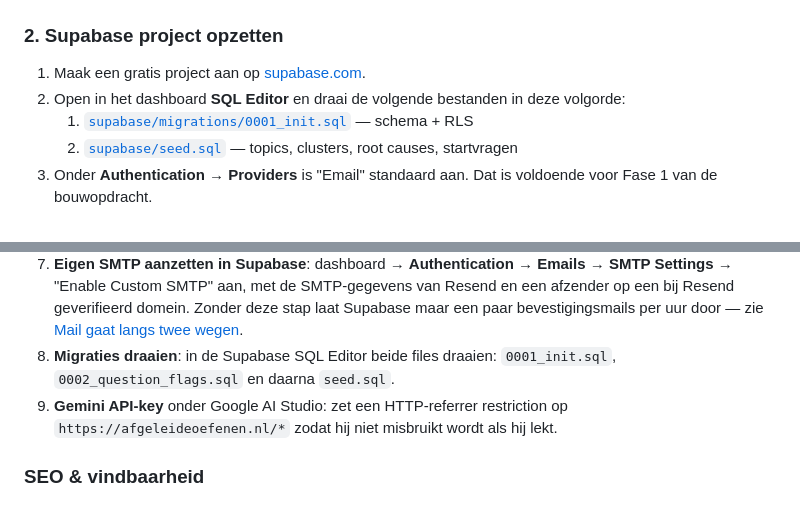
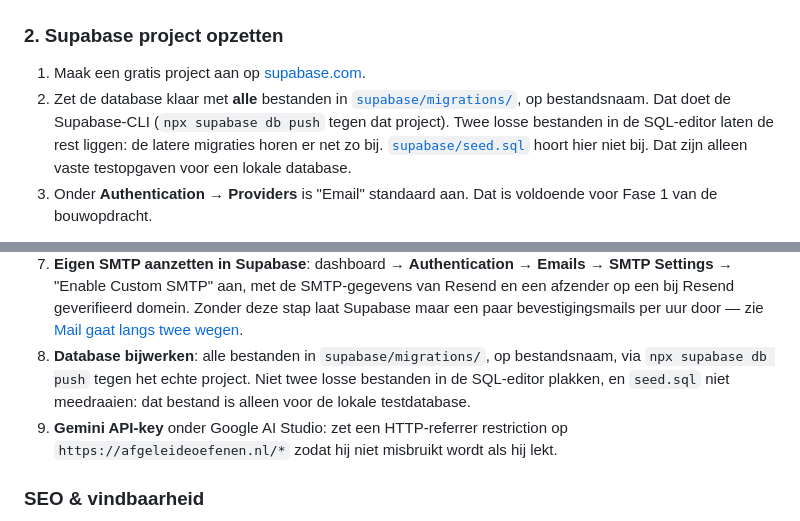
Before and after one commit to AafVos/AfgeleideOefenen, a Markdown page: README.md, 2 parts joined by grey strips. Rendered like a GitHub page.

Commit message:
Leg in de README uit dat live zetten alle migraties nodig heeft.
Wie alleen de eerste twee bestanden en de seed draaide, zette de database niet volledig klaar. De seed hoort alleen op een lokale testdatabase.

Co-Authored-By: Paperclip <noreply@paperclip.ing>
Co-authored-by: Cursor <cursoragent@cursor.com>

```diff
--- a/README.md
+++ b/README.md
@@ -55,10 +55,13 @@ npm install
 ### 2. Supabase project opzetten
 
 1. Maak een gratis project aan op [supabase.com](https://supabase.com).
-2. Open in het dashboard **SQL Editor** en draai de volgende bestanden in
-   deze volgorde:
-   1. [`supabase/migrations/0001_init.sql`](./supabase/migrations/0001_init.sql) — schema + RLS
-   2. [`supabase/seed.sql`](./supabase/seed.sql) — topics, clusters, root causes, startvragen
+2. Zet de database klaar met **alle** bestanden in
+   [`supabase/migrations/`](./supabase/migrations/), op bestandsnaam. Dat doet
+   de Supabase-CLI (`npx supabase db push` tegen dat project). Twee losse
+   bestanden in de SQL-editor laten de rest liggen: de latere migraties
+   horen er net zo bij.
+   [`supabase/seed.sql`](./supabase/seed.sql) hoort hier niet bij. Dat zijn
+   alleen vaste testopgaven voor een lokale database.
 3. Onder **Authentication → Providers** is "Email" standaard aan. Dat is
    voldoende voor Fase 1 van de bouwopdracht.
 
@@ -307,8 +310,10 @@ Zie `idea.md` sectie 11 — volg de vier fasen:
    van Resend en een afzender op een bij Resend geverifieerd domein. Zonder
    deze stap laat Supabase maar een paar bevestigingsmails per uur door — zie
    [Mail gaat langs twee wegen](#mail-gaat-langs-twee-wegen).
-8. **Migraties draaien**: in de Supabase SQL Editor beide files draaien:
-   `0001_init.sql`, `0002_question_flags.sql` en daarna `seed.sql`.
+8. **Database bijwerken**: alle bestanden in `supabase/migrations/`, op
+   bestandsnaam, via `npx supabase db push` tegen het echte project. Niet
+   twee losse bestanden in de SQL-editor plakken, en `seed.sql` niet
+   meedraaien: dat bestand is alleen voor de lokale testdatabase.
 9. **Gemini API-key** onder Google AI Studio: zet een HTTP-referrer
    restriction op `https://afgeleideoefenen.nl/*` zodat hij niet misbruikt
    wordt als hij lekt.
```
